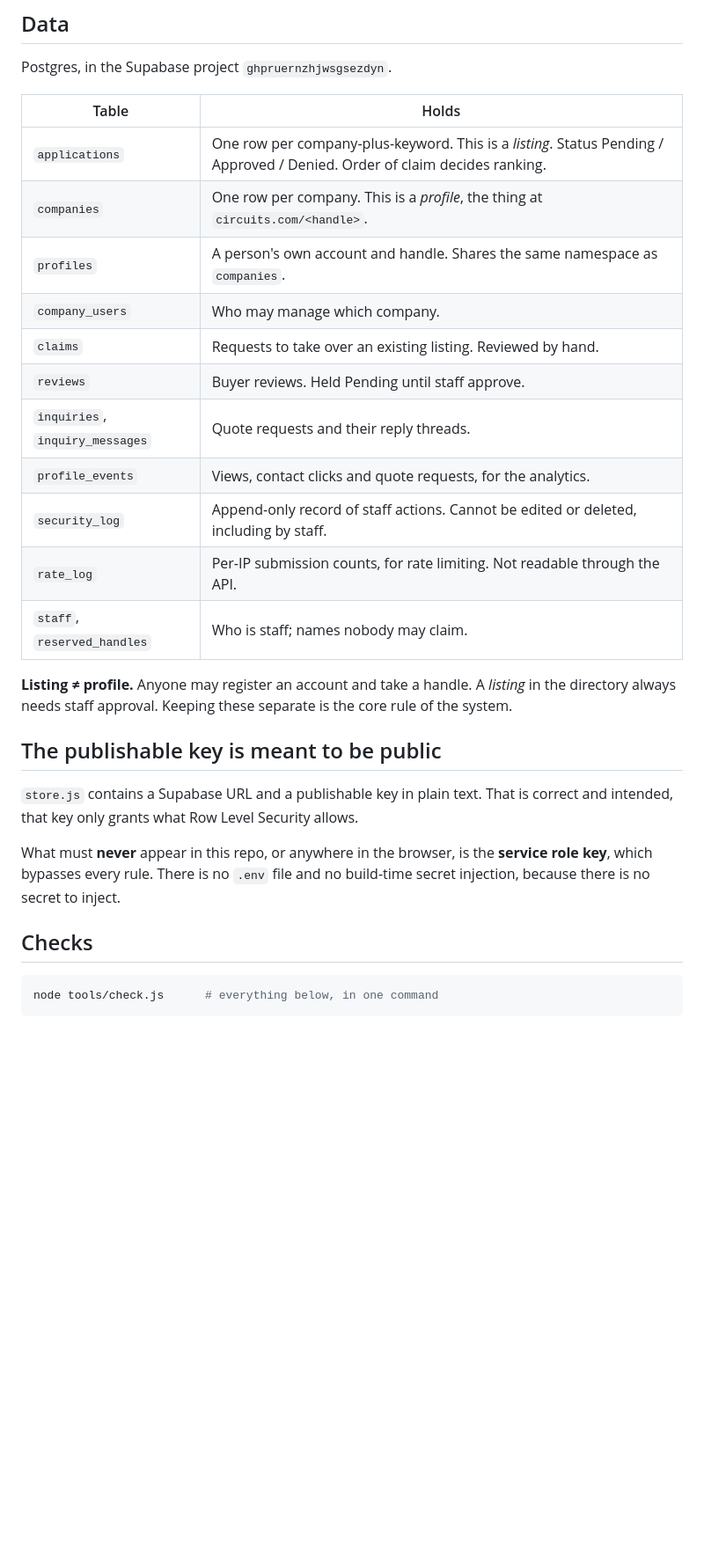
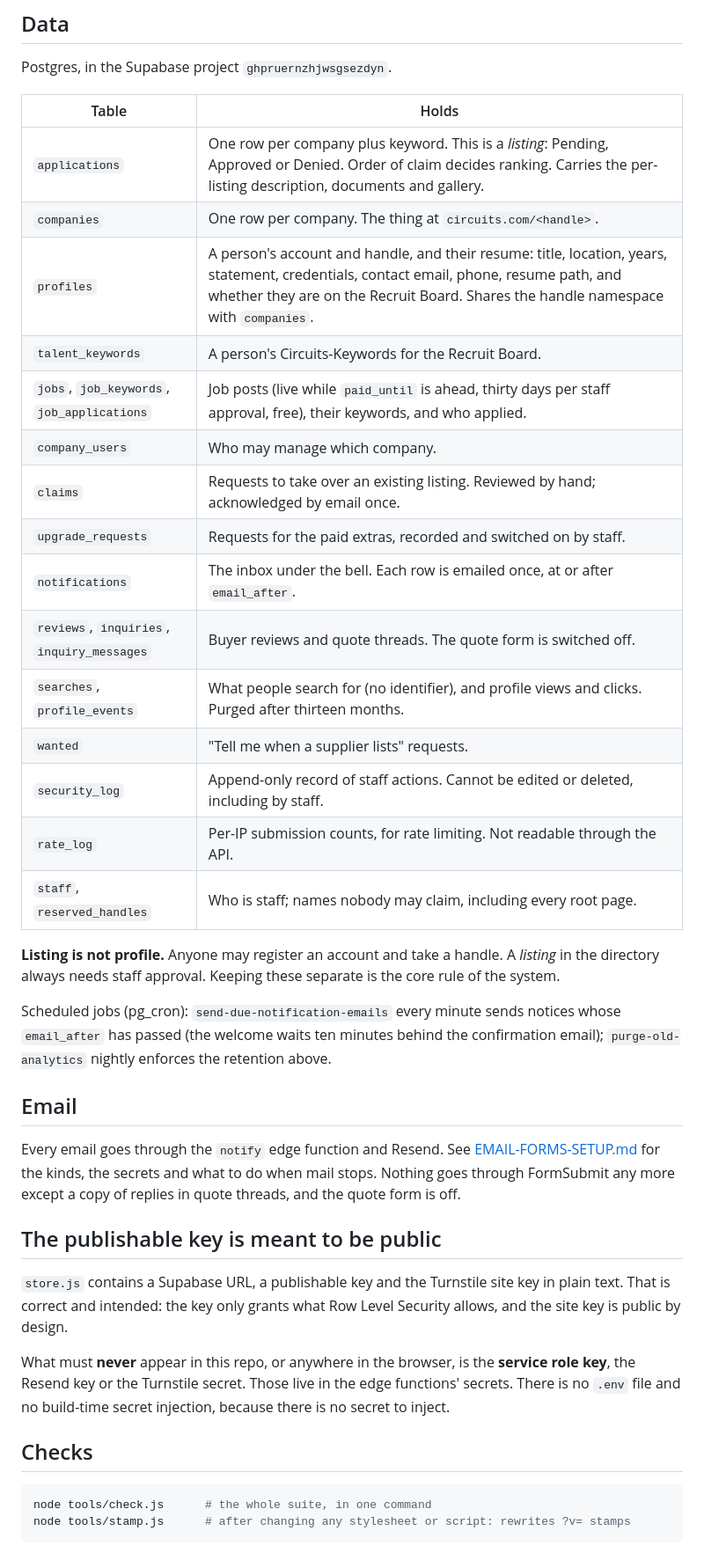
Before and after one commit to yurrjacob/circuits-directory, a Markdown page: README.md, the part around one of its changes. Shown at 88% size. GitHub-like rendering; blank space fills up the shorter version.

````diff
--- a/README.md
+++ b/README.md
@@ -56,34 +60,53 @@ Postgres, in the Supabase project `ghpruernzhjwsgsezdyn`.
 
 | Table | Holds |
 |---|---|
-| `applications` | One row per company-plus-keyword. This is a *listing*. Status Pending / Approved / Denied. Order of claim decides ranking. |
-| `companies` | One row per company. This is a *profile*, the thing at `circuits.com/<handle>`. |
-| `profiles` | A person's own account and handle. Shares the same namespace as `companies`. |
+| `applications` | One row per company plus keyword. This is a *listing*: Pending, Approved or Denied. Order of claim decides ranking. Carries the per-listing description, documents and gallery. |
+| `companies` | One row per company. The thing at `circuits.com/<handle>`. |
+| `profiles` | A person's account and handle, and their resume: title, location, years, statement, credentials, contact email, phone, resume path, and whether they are on the Recruit Board. Shares the handle namespace with `companies`. |
+| `talent_keywords` | A person's Circuits-Keywords for the Recruit Board. |
+| `jobs`, `job_keywords`, `job_applications` | Job posts (live while `paid_until` is ahead, thirty days per staff approval, free), their keywords, and who applied. |
 | `company_users` | Who may manage which company. |
-| `claims` | Requests to take over an existing listing. Reviewed by hand. |
-| `reviews` | Buyer reviews. Held Pending until staff approve. |
-| `inquiries`, `inquiry_messages` | Quote requests and their reply threads. |
-| `profile_events` | Views, contact clicks and quote requests, for the analytics. |
+| `claims` | Requests to take over an existing listing. Reviewed by hand; acknowledged by email once. |
+| `upgrade_requests` | Requests for the paid extras, recorded and switched on by staff. |
+| `notifications` | The inbox under the bell. Each row is emailed once, at or after `email_after`. |
+| `reviews`, `inquiries`, `inquiry_messages` | Buyer reviews and quote threads. The quote form is switched off. |
+| `searches`, `profile_events` | What people search for (no identifier), and profile views and clicks. Purged after thirteen months. |
+| `wanted` | "Tell me when a supplier lists" requests. |
 | `security_log` | Append-only record of staff actions. Cannot be edited or deleted, including by staff. |
 | `rate_log` | Per-IP submission counts, for rate limiting. Not readable through the API. |
-| `staff`, `reserved_handles` | Who is staff; names nobody may claim. |
+| `staff`, `reserved_handles` | Who is staff; names nobody may claim, including every root page. |
 
-**Listing ≠ profile.** Anyone may register an account and take a handle. A
-*listing* in the directory always needs staff approval. Keeping these separate
-is the core rule of the system.
+**Listing is not profile.** Anyone may register an account and take a handle.
+A *listing* in the directory always needs staff approval. Keeping these
+separate is the core rule of the system.
+
+Scheduled jobs (pg_cron): `send-due-notification-emails` every minute sends
+notices whose `email_after` has passed (the welcome waits ten minutes behind
+the confirmation email); `purge-old-analytics` nightly enforces the retention
+above.
+
+## Email
+
+Every email goes through the `notify` edge function and Resend. See
+[EMAIL-FORMS-SETUP.md](EMAIL-FORMS-SETUP.md) for the kinds, the secrets and
+what to do when mail stops. Nothing goes through FormSubmit any more except a
+copy of replies in quote threads, and the quote form is off.
 
 ## The publishable key is meant to be public
 
-`store.js` contains a Supabase URL and a publishable key in plain text. That is
-correct and intended, that key only grants what Row Level Security allows.
+`store.js` contains a Supabase URL, a publishable key and the Turnstile site
+key in plain text. That is correct and intended: the key only grants what Row
+Level Security allows, and the site key is public by design.
 
 What must **never** appear in this repo, or anywhere in the browser, is the
-**service role key**, which bypasses every rule. There is no `.env` file and no
-build-time secret injection, because there is no secret to inject.
+**service role key**, the Resend key or the Turnstile secret. Those live in the
+edge functions' secrets. There is no `.env` file and no build-time secret
+injection, because there is no secret to inject.
 
 ## Checks
 
 ```bash
-node tools/check.js      # everything below, in one command
+node tools/check.js      # the whole suite, in one command
+node tools/stamp.js      # after changing any stylesheet or script: rewrites ?v= stamps
 ```
 
````
Also changed, not shown: other parts of README.md (+60 -58 lines), EMAIL-FORMS-SETUP.md (+58 -58 lines).
